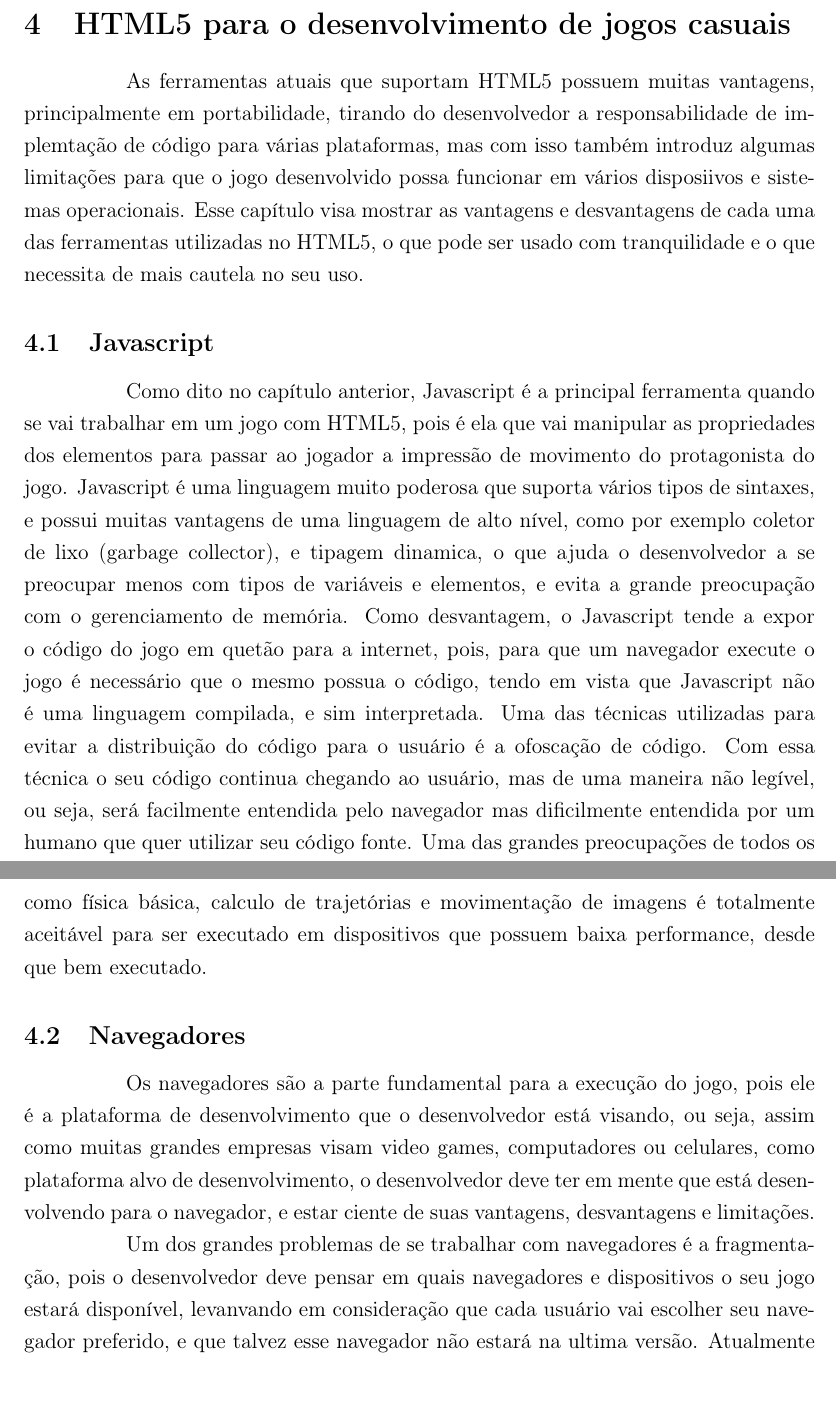
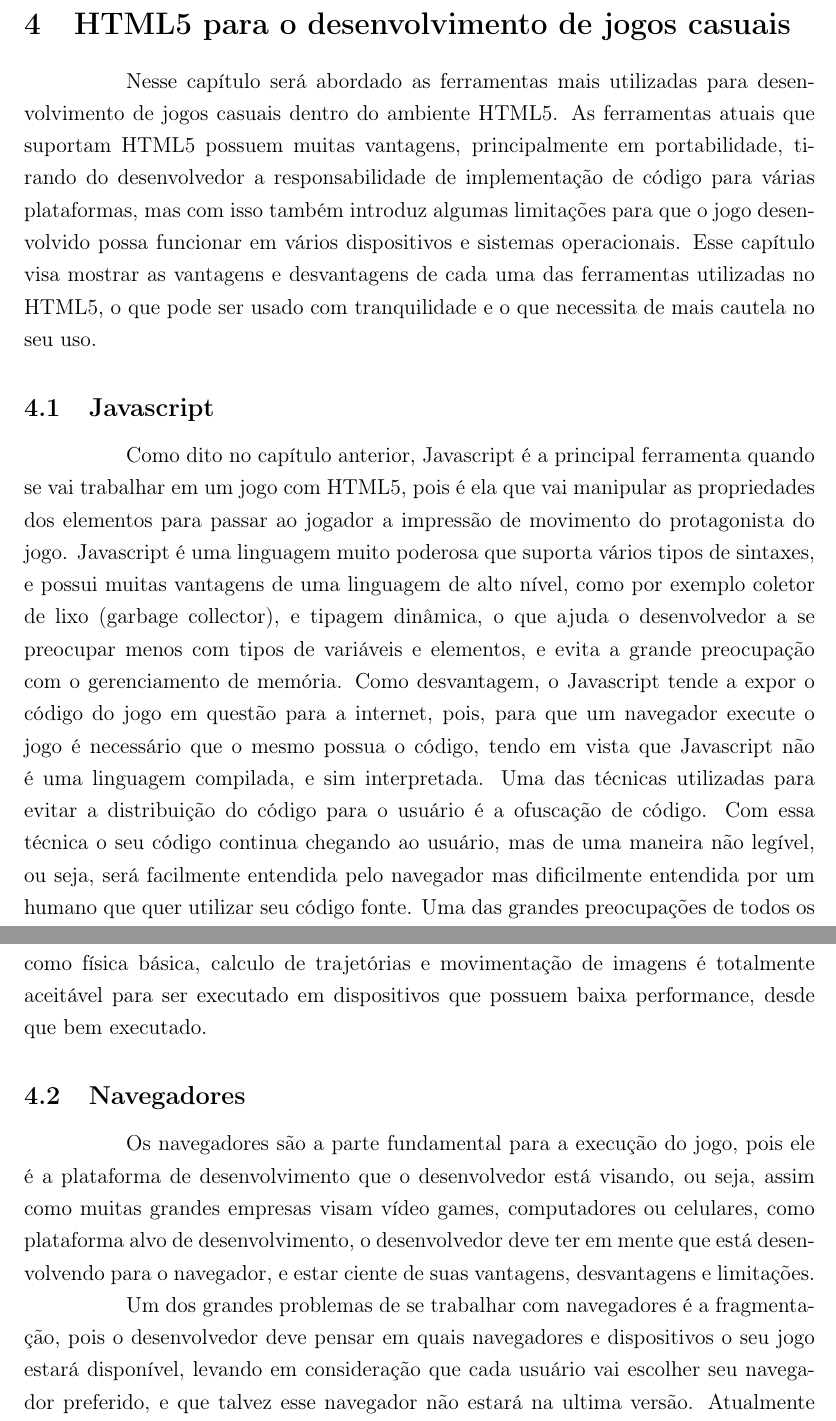
Before and after one commit to PotHix/tcc, a LaTeX thesis (tcc.tex, which reads cap-html5_para_o_desenvolvimento_de_jogos_casuais.tex): two parts of pages 18 and 19 of 32 before the commit and two parts of pages 18 and 19 of 33 after it, joined at a grey line, cut so that both start at the same text. Compiled offline with pdfLaTeX; a LaTeX package or settings file that is missing is left out.

Commit message:
Adicionando alguns TODO e consertando erros de portugues

```diff
--- a/cap-html5_para_o_desenvolvimento_de_jogos_casuais.tex
+++ b/cap-html5_para_o_desenvolvimento_de_jogos_casuais.tex
@@ -1,10 +1,12 @@
 \section{HTML5 para o desenvolvimento de jogos casuais}
 
+Nesse capítulo será abordado as ferramentas mais utilizadas para
+desenvolvimento de jogos casuais dentro do ambiente HTML5.
 As ferramentas atuais que suportam HTML5 possuem muitas vantagens,
 principalmente em portabilidade, tirando do desenvolvedor a
-responsabilidade de implemtação de código para várias plataformas, mas
+responsabilidade de implementação de código para várias plataformas, mas
 com isso também introduz algumas limitações para que o jogo
-desenvolvido possa funcionar em vários disposiivos e sistemas
+desenvolvido possa funcionar em vários dispositivos e sistemas
 operacionais. Esse capítulo visa mostrar as vantagens e desvantagens
 de cada uma das ferramentas utilizadas no HTML5, o que pode ser usado
 com tranquilidade e o que necessita de mais cautela no seu uso.
@@ -18,15 +20,15 @@ impressão de movimento do protagonista do jogo.
 Javascript é uma linguagem muito poderosa que suporta vários tipos de
 sintaxes, e possui muitas vantagens de uma linguagem de alto nível,
 como por exemplo coletor de lixo (garbage collector), e tipagem
-dinamica, o que ajuda o desenvolvedor a se preocupar menos com tipos
+dinâmica, o que ajuda o desenvolvedor a se preocupar menos com tipos
 de variáveis e elementos, e evita a grande preocupação com o
 gerenciamento de memória.
 Como desvantagem, o Javascript tende a expor o código do jogo em
-quetão para a internet, pois, para que um navegador execute o jogo é
+questão para a internet, pois, para que um navegador execute o jogo é
 necessário que o mesmo possua o código, tendo em vista que Javascript
 não é uma linguagem compilada, e sim interpretada. Uma das técnicas
 utilizadas para evitar a distribuição do código para o usuário é a
-ofoscação de código. Com essa técnica o seu código continua chegando
+ofuscação de código. Com essa técnica o seu código continua chegando
 ao usuário, mas de uma maneira não legível, ou seja, será facilmente
 entendida pelo navegador mas dificilmente entendida por um humano que
 quer utilizar seu código fonte.
@@ -61,7 +63,7 @@ limitações.
 
 Um dos grandes problemas de se trabalhar com navegadores é a
 fragmentação, pois o desenvolvedor deve pensar em quais navegadores e
-dispositivos o seu jogo estará disponível, levanvando em consideração
+dispositivos o seu jogo estará disponível, levando em consideração
 que cada usuário vai escolher seu navegador preferido, e que talvez
 esse navegador não estará na ultima versão. Atualmente vários sites na
 internet descrevem quais funcionalidades do HTML5 estão disponíveis em
```
Also changed, not shown: cap-html5_para_o_desenvolvimento_de_jogos_casuais.tex (21 more changed lines).
